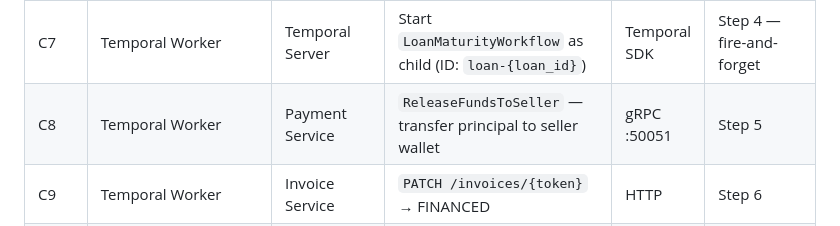
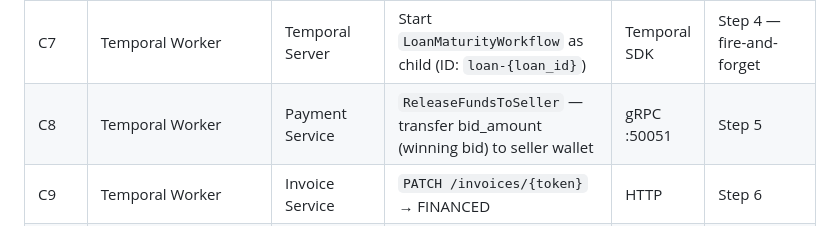
Before and after one commit to ihsankoolz/InvoiceFlow, a Markdown page: FINAL_ARCHITECTURE.md, the part around the change. Drawn GitHub-style.

```diff
--- a/FINAL_ARCHITECTURE.md
+++ b/FINAL_ARCHITECTURE.md
@@ -593,7 +593,7 @@ These flows show every service interaction in order for each scenario. Steps lab
 | C5 | Temporal Worker | Payment Service | `ConvertEscrowToLoan` — convert winner's escrow | gRPC :50051 | Step 2 |
 | C6 | Temporal Worker | Payment Service | `CreateLoan` — create loan with principal=face_value (repayment amount) and bid_amount=winning bid (funds released to seller) | gRPC :50051 | Step 3 |
 | C7 | Temporal Worker | Temporal Server | Start `LoanMaturityWorkflow` as child (ID: `loan-{loan_id}`) | Temporal SDK | Step 4 — fire-and-forget |
-| C8 | Temporal Worker | Payment Service | `ReleaseFundsToSeller` — transfer principal to seller wallet | gRPC :50051 | Step 5 |
+| C8 | Temporal Worker | Payment Service | `ReleaseFundsToSeller` — transfer bid_amount (winning bid) to seller wallet | gRPC :50051 | Step 5 |
 | C9 | Temporal Worker | Invoice Service | `PATCH /invoices/{token}` → FINANCED | HTTP | Step 6 |
 | C10 | Temporal Worker | Marketplace Service | `DELETE /listings/{id}` — delist | HTTP | Step 7 |
 | C11 | Temporal Worker | Bidding Service | `accept_offer` (winner) | HTTP | Step 8 |
```
